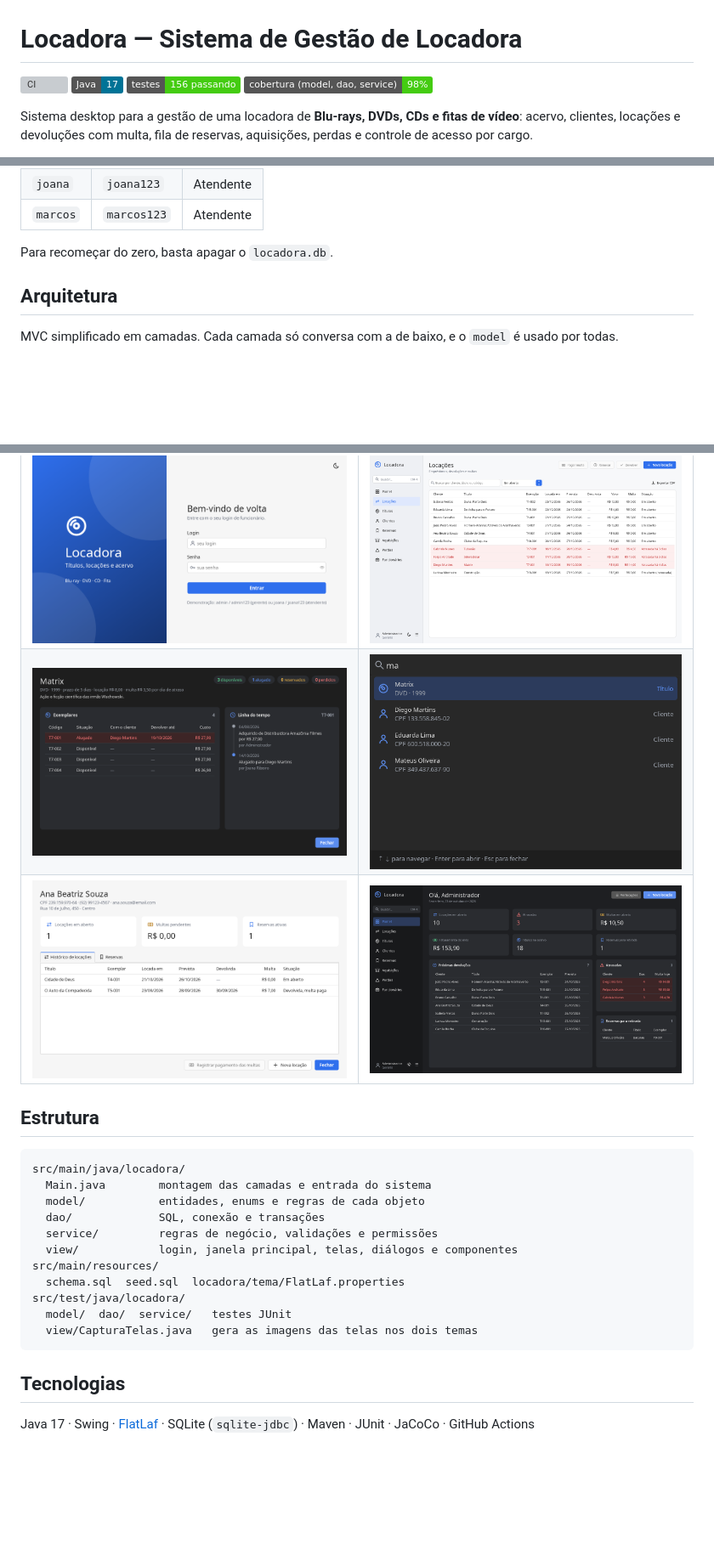
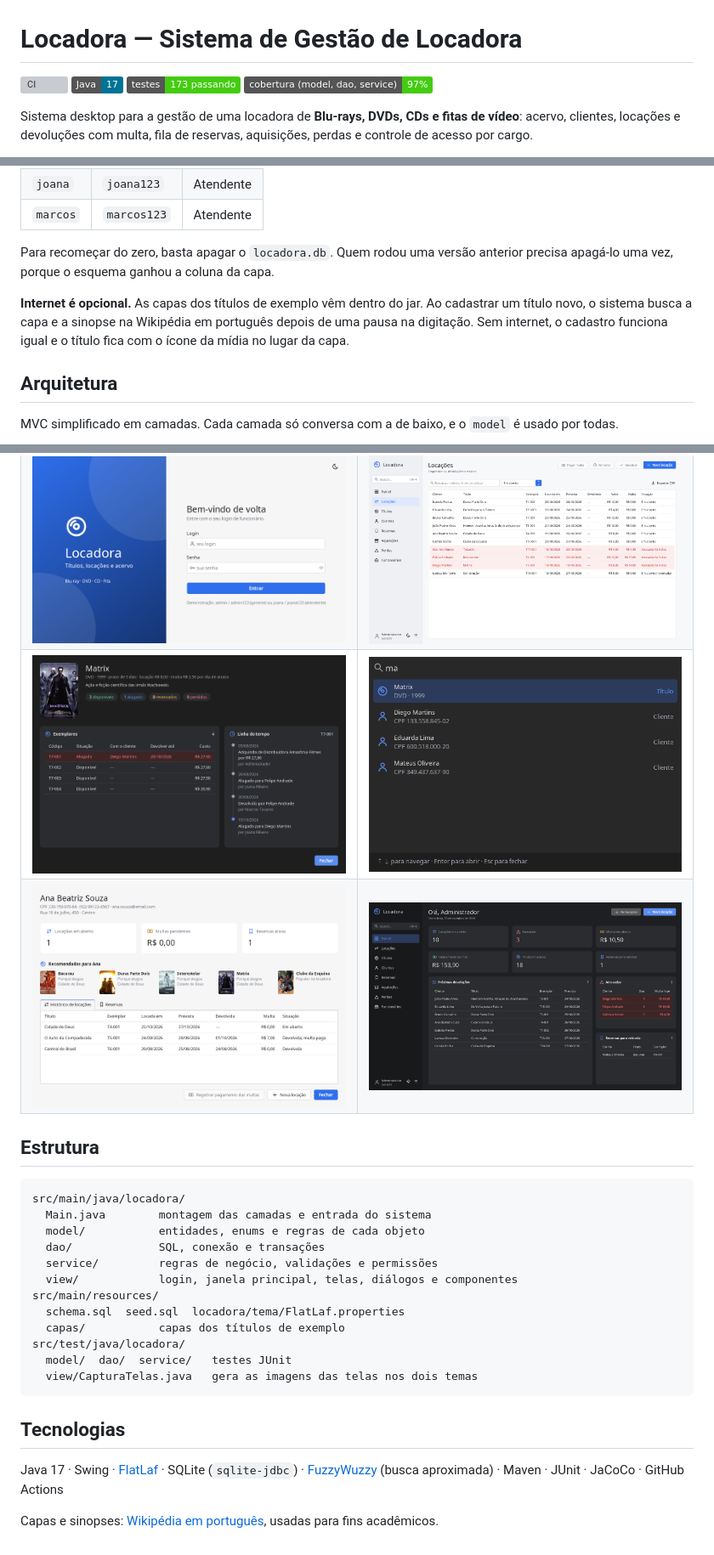
Before and after one commit to AlexandreJr16/tp1-poo, a Markdown page: README.md, 3 parts joined by grey strips. Shown at 85% size. Drawn GitHub-style; pictures changed too: docs/telas/cliente-ficha-claro.png, docs/telas/titulo-detalhe-escuro.png; badges without logos; blank space fills up the shorter version; grey boxes are pictures that could not be loaded.

Commit message:
atualiza readme com capas, recomendacoes e busca aproximada

```diff
--- a/README.md
+++ b/README.md
@@ -2,8 +2,8 @@
 
 ![CI](https://github.com/AleJr16/locadora/actions/workflows/ci.yml/badge.svg)
 ![Java 17](https://img.shields.io/badge/Java-17-007396)
-![Testes](https://img.shields.io/badge/testes-156%20passando-brightgreen)
-![Cobertura](https://img.shields.io/badge/cobertura%20(model%2C%20dao%2C%20service)-98%25-brightgreen)
+![Testes](https://img.shields.io/badge/testes-173%20passando-brightgreen)
+![Cobertura](https://img.shields.io/badge/cobertura%20(model%2C%20dao%2C%20service)-97%25-brightgreen)
 
 Sistema desktop para a gestão de uma locadora de **Blu-rays, DVDs, CDs e fitas de vídeo**: acervo, clientes,
 locações e devoluções com multa, fila de reservas, aquisições, perdas e controle de acesso por cargo.
@@ -47,7 +49,12 @@ As datas do exemplo são relativas ao dia de hoje, então sempre há locações
 | `joana` | `joana123` | Atendente |
 | `marcos` | `marcos123` | Atendente |
 
-Para recomeçar do zero, basta apagar o `locadora.db`.
+Para recomeçar do zero, basta apagar o `locadora.db`. Quem rodou uma versão anterior precisa apagá-lo uma vez,
+porque o esquema ganhou a coluna da capa.
+
+**Internet é opcional.** As capas dos títulos de exemplo vêm dentro do jar. Ao cadastrar um título novo, o sistema
+busca a capa e a sinopse na Wikipédia em português depois de uma pausa na digitação. Sem internet, o cadastro
+funciona igual e o título fica com o ícone da mídia no lugar da capa.
 
 ## Arquitetura
 
@@ -182,6 +193,7 @@ src/main/java/locadora/
   view/            login, janela principal, telas, diálogos e componentes
 src/main/resources/
   schema.sql  seed.sql  locadora/tema/FlatLaf.properties
+  capas/           capas dos títulos de exemplo
 src/test/java/locadora/
   model/  dao/  service/   testes JUnit
   view/CapturaTelas.java   gera as imagens das telas nos dois temas
@@ -189,4 +201,7 @@ src/test/java/locadora/
 
 ## Tecnologias
 
-Java 17 · Swing · [FlatLaf](https://www.formdev.com/flatlaf/) · SQLite (`sqlite-jdbc`) · Maven · JUnit · JaCoCo · GitHub Actions
+Java 17 · Swing · [FlatLaf](https://www.formdev.com/flatlaf/) · SQLite (`sqlite-jdbc`) ·
+[FuzzyWuzzy](https://github.com/xdrop/fuzzywuzzy) (busca aproximada) · Maven · JUnit · JaCoCo · GitHub Actions
+
+Capas e sinopses: [Wikipédia em português](https://pt.wikipedia.org), usadas para fins acadêmicos.
```
Also changed, not shown: other parts of README.md (+11 -5 lines), docs/telas/nova-locacao-escolhida-escuro.png (added), docs/telas/titulos-claro.png (added).
